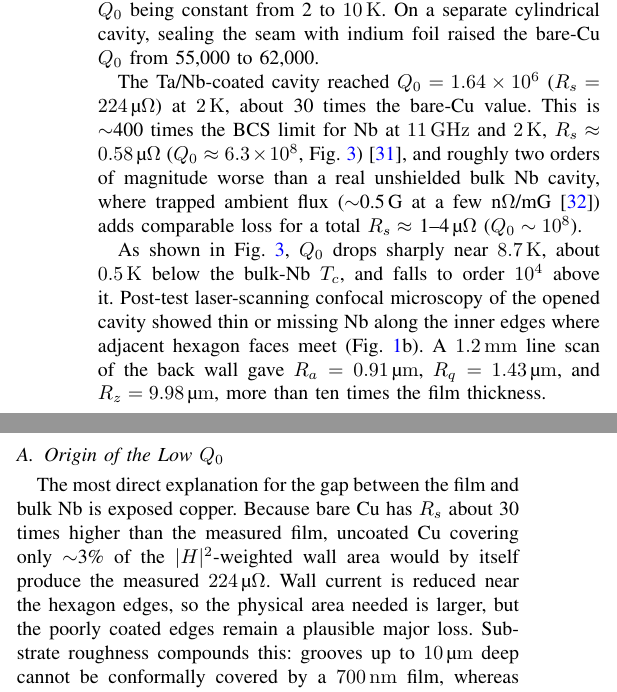
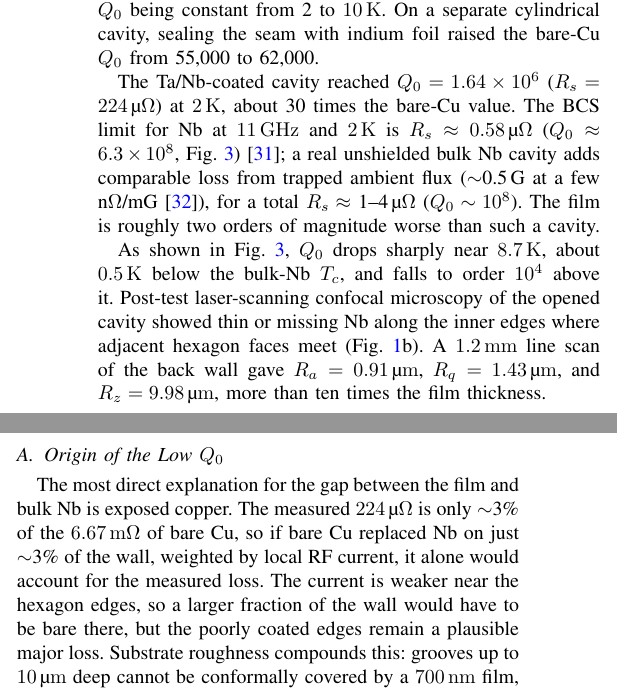
Before and after one commit to dreynater-sketch/ASC_2026, a LaTeX paper (main1.tex): two parts of the columns of page 3 of 4, joined at a grey line, cut so that both start at the same text. Compiled offline with pdfLaTeX.

Commit message:
Compare film only to unshielded Nb (drop 400x BCS ratio); clarify 3% bare-Cu argument
Co-Authored-By: Claude Opus 5.5 <noreply@anthropic.com>

```diff
--- a/main1.tex
+++ b/main1.tex
@@ -125,7 +125,7 @@ Bulk Nb, unshielded$^b$ & $\sim10^{8}$ & 1--4\,\si{\micro\ohm} \\
 
 The measured bare-Cu baseline ($Q_0=55{,}000$, $R_s=\SI{6.67}{\milli\ohm}$) is 25\% below the simulated $Q_0=73{,}000$, but close to the physical limit for cold copper: at \SI{11}{\giga\hertz} the electron mean free path in cold OFHC Cu far exceeds the skin depth, so $R_s$ saturates in the anomalous-skin-effect regime at $\approx\SI{5.6}{\milli\ohm}$ ($Q_0\approx66{,}000$), independent of purity~\cite{reuterSondheimer1948, chambers1952, Braine:2024thesis}. The measured $R_s$ is within $\sim$20\% of this floor, consistent with $Q_0$ being constant from 2 to \SI{10}{\kelvin}. On a separate cylindrical cavity, sealing the seam with indium foil raised the bare-Cu $Q_0$ from 55,000 to 62,000.
 
-The Ta/Nb-coated cavity reached $Q_0=1.64\times10^{6}$ ($R_s=\SI{224}{\micro\ohm}$) at \SI{2}{\kelvin}, about 30 times the bare-Cu value. This is $\sim$400 times the BCS limit for Nb at \SI{11}{\giga\hertz} and \SI{2}{\kelvin}, $R_s\approx\SI{0.58}{\micro\ohm}$ ($Q_0\approx6.3\times10^{8}$, Fig.~\ref{fig:results})~\cite{padamseeRFSuperconductivity2008}, and roughly two orders of magnitude worse than a real unshielded bulk Nb cavity, where trapped ambient flux ($\sim$0.5\,G at a few n$\Omega$/mG~\cite{checchinFrequencyDependence2018}) adds comparable loss for a total $R_s \approx$ 1--4\,\si{\micro\ohm} ($Q_0 \sim 10^{8}$).
+The Ta/Nb-coated cavity reached $Q_0=1.64\times10^{6}$ ($R_s=\SI{224}{\micro\ohm}$) at \SI{2}{\kelvin}, about 30 times the bare-Cu value. The BCS limit for Nb at \SI{11}{\giga\hertz} and \SI{2}{\kelvin} is $R_s\approx\SI{0.58}{\micro\ohm}$ ($Q_0\approx6.3\times10^{8}$, Fig.~\ref{fig:results})~\cite{padamseeRFSuperconductivity2008}; a real unshielded bulk Nb cavity adds comparable loss from trapped ambient flux ($\sim$0.5\,G at a few n$\Omega$/mG~\cite{checchinFrequencyDependence2018}), for a total $R_s \approx$ 1--4\,\si{\micro\ohm} ($Q_0 \sim 10^{8}$). The film is roughly two orders of magnitude worse than such a cavity.
 
 \begin{figure}[!t]
     \centering
@@ -141,7 +141,7 @@ As shown in Fig.~\ref{fig:results}, $Q_0$ drops sharply near \SI{8.7}{\kelvin},
 
 \subsection{Origin of the Low $Q_0$}
 
-The most direct explanation for the gap between the film and bulk Nb is exposed copper. Because bare Cu has $R_s$ about 30 times higher than the measured film, uncoated Cu covering only $\sim$3\% of the $|H|^2$-weighted wall area would by itself produce the measured \SI{224}{\micro\ohm}. Wall current is reduced near the hexagon edges, so the physical area needed is larger, but the poorly coated edges remain a plausible major loss. Substrate roughness compounds this: grooves up to \SI{10}{\micro\meter} deep cannot be conformally covered by a \SI{700}{\nano\meter} film, whereas electropolished Cu substrates for Nb films reach $R_a$ of \SIrange{6}{21}{\nano\meter}~\cite{Pira2019CuPolish}. The suppressed $T_c$ shows the film itself can also be improved, e.g., by HiPIMS~\cite{leithHiPIMSNbCu2023}. Finally, RF leakage through the seam, where light was still visible after assembly, adds loss that a superconducting film exposes far more than copper. Trapped flux is not the main loss: below 1\,Oe remanent field it adds at most a few \si{\micro\ohm}.
+The most direct explanation for the gap between the film and bulk Nb is exposed copper. The measured \SI{224}{\micro\ohm} is only $\sim$3\% of the \SI{6.67}{\milli\ohm} of bare Cu, so if bare Cu replaced Nb on just $\sim$3\% of the wall, weighted by local RF current, it alone would account for the measured loss. The current is weaker near the hexagon edges, so a larger fraction of the wall would have to be bare there, but the poorly coated edges remain a plausible major loss. Substrate roughness compounds this: grooves up to \SI{10}{\micro\meter} deep cannot be conformally covered by a \SI{700}{\nano\meter} film, whereas electropolished Cu substrates for Nb films reach $R_a$ of \SIrange{6}{21}{\nano\meter}~\cite{Pira2019CuPolish}. The suppressed $T_c$ shows the film itself can also be improved, e.g., by HiPIMS~\cite{leithHiPIMSNbCu2023}. Finally, RF leakage through the seam, where light was still visible after assembly, adds loss that a superconducting film exposes far more than copper. Trapped flux is not the main loss: below 1\,Oe remanent field it adds at most a few \si{\micro\ohm}.
 
 \subsection{Coating Coverage at the Inner Edges}
 
```
